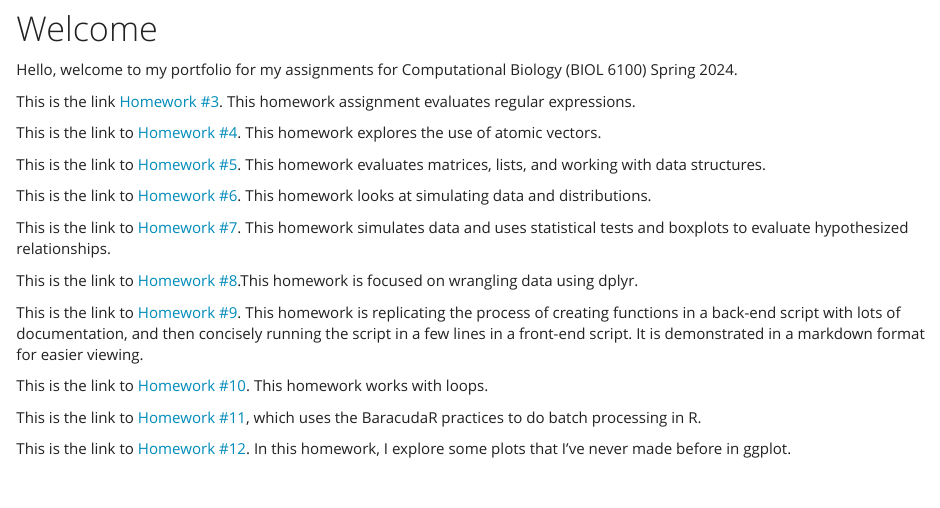
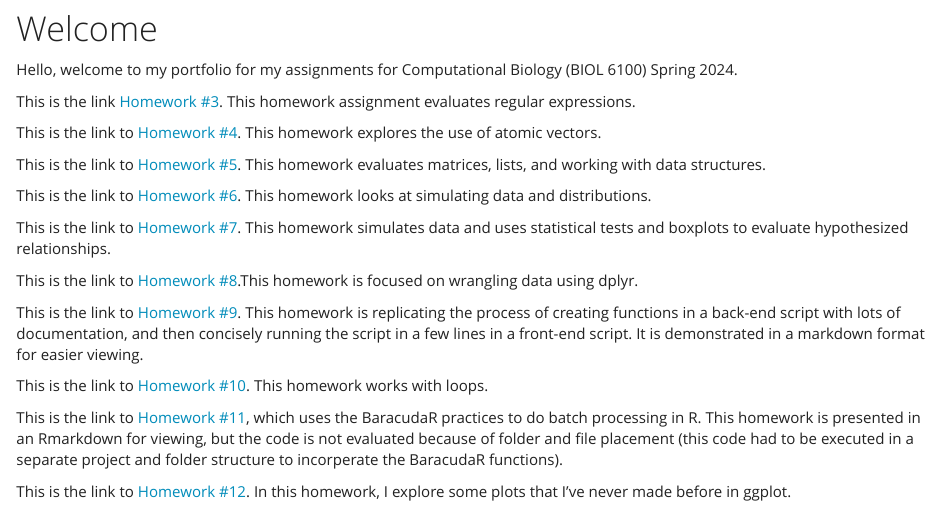
Before and after one commit to emilydombrowski/comp_bio_24, an R Markdown document (index.Rmd): the page in a window 1100 px wide, from 130 px down. Rendered offline with R 4.5, knitr and Pandoc, with nearby package versions.

Commit message:
index change

```diff
--- a/index.Rmd
+++ b/index.Rmd
@@ -30,6 +30,6 @@ This is the link to [Homework #9](hw9.html). This homework is replicating the pr
 
 This is the link to [Homework #10](hw10.html). This homework works with loops.
 
-This is the link to [Homework #11](hw11.html), which uses the BaracudaR practices to do batch processing in R.
+This is the link to [Homework #11](hw11.html), which uses the BaracudaR practices to do batch processing in R. This homework is presented in an Rmarkdown for viewing, but the code is not evaluated because of folder and file placement (this code had to be executed in a separate project and folder structure to incorperate the BaracudaR functions).
 
 This is the link to [Homework #12](hw12.html). In this homework, I explore some plots that I've never made before in ggplot.
```
